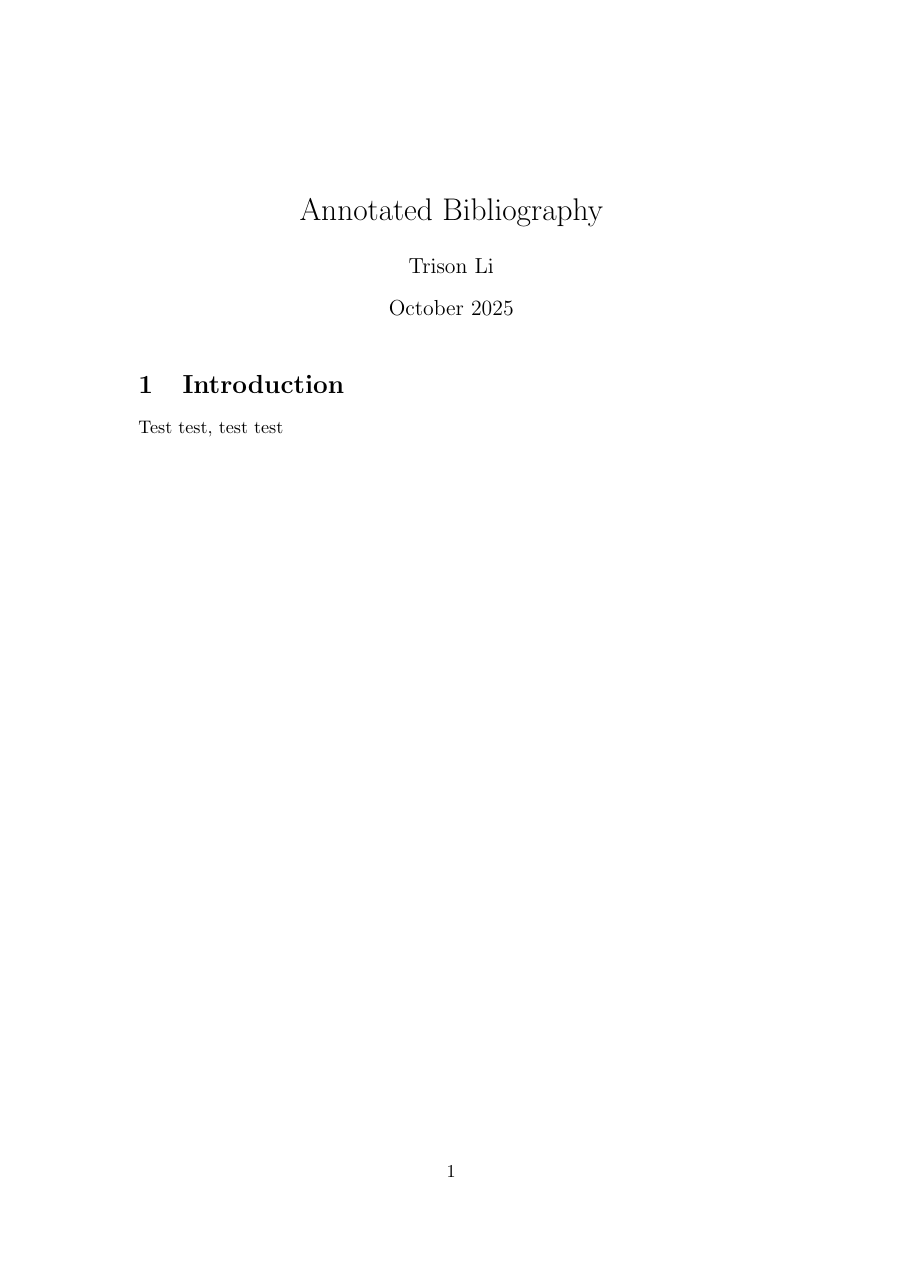
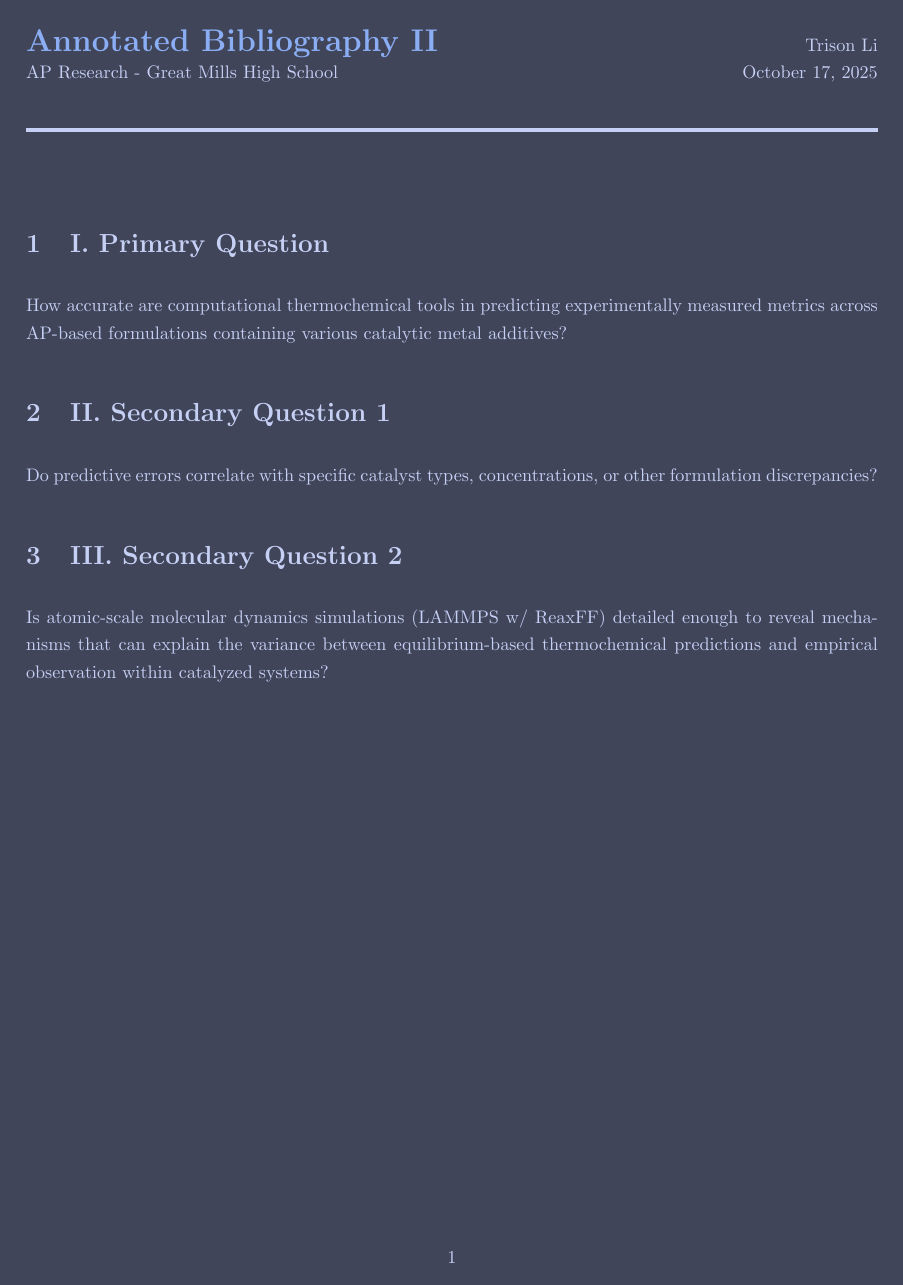
Before and after one commit to steam09/Overleaf, a LaTeX document (annotated_bib/main.tex, which reads annotated_bib/sections/preamble.tex): the whole page. Compiled offline with pdfLaTeX.

Commit message:
- Updated main.tex to reflect new title and questions for research. - Preamble.tex w/ dark mode support.

```diff
--- a/annotated_bib/main.tex
+++ b/annotated_bib/main.tex
@@ -8,11 +4,23 @@
 \begin{document}
 
-\maketitle
+\noindent{\LARGE\textbf{\color{blue}Annotated Bibliography II}} \hfill Trison Li\\ % Use Catppuccin blue for header
+\noindent AP Research - Great Mills High School \hfill October 17, 2025
 
-\section{Introduction}
+\vspace{6pt}
+\noindent\rule{\textwidth}{2pt} % Change rule color if needed
+\vspace{6pt}
 
-Test test, test test
+\section{I. Primary Question}
+How accurate are computational thermochemical tools in predicting experimentally measured metrics across AP-based formulations containing various catalytic metal additives?
+
+\section{II. Secondary Question 1}
+Do predictive errors correlate with specific catalyst types, concentrations, or other formulation discrepancies?
+
+\section{III. Secondary Question 2}
+Is atomic-scale molecular dynamics simulations (LAMMPS w/ ReaxFF) detailed enough to reveal mechanisms that can explain the variance between equilibrium-based thermochemical predictions and empirical observation within catalyzed systems?
 
 \printbibliography
 
 \end{document}
+
+\end{document}
--- a/annotated_bib/sections/preamble.tex
+++ b/annotated_bib/sections/preamble.tex
@@ -1,12 +1,43 @@
-
 \usepackage{graphicx}
 \usepackage{xcolor}
-
-% For rounded framed boxes to highlight citations
+\usepackage{hyperref}
+\usepackage{setspace}
+\usepackage{enumitem}
+\usepackage[utf8]{inputenc}
+\usepackage[margin=1in]{geometry}
 \usepackage[framemethod=tikz]{mdframed}
 
-% Lorem Ipsum Parargraph
-\usepackage{lipsum}
+% Define Catppuccin colors (Frappe flavor)
+\definecolor{rosewater}{RGB}{242, 213, 207}
+\definecolor{flamingo}{RGB}{238, 190, 190}
+\definecolor{pink}{RGB}{244, 184, 217}
+\definecolor{mauve}{RGB}{202, 158, 230}
+\definecolor{red}{RGB}{237, 135, 150}
+\definecolor{maroon}{RGB}{232, 165, 184}
+\definecolor{peach}{RGB}{239, 180, 133}
+\definecolor{yellow}{RGB}{229, 200, 139}
+\definecolor{green}{RGB}{166, 209, 137}
+\definecolor{teal}{RGB}{129, 200, 190}
+\definecolor{sky}{RGB}{145, 207, 247}
+\definecolor{sapphire}{RGB}{138, 193, 244}
+\definecolor{blue}{RGB}{138, 173, 244}
+\definecolor{lavender}{RGB}{183, 189, 248}
+\definecolor{text}{RGB}{198, 208, 245}
+\definecolor{subtext1}{RGB}{186, 196, 222}
+\definecolor{subtext0}{RGB}{174, 183, 208}
+\definecolor{overlay2}{RGB}{162, 171, 192}
+\definecolor{overlay1}{RGB}{150, 159, 180}
+\definecolor{overlay0}{RGB}{138, 146, 171}
+\definecolor{surface2}{RGB}{126, 135, 161}
+\definecolor{surface1}{RGB}{114, 122, 149}
+\definecolor{surface0}{RGB}{102, 109, 136}
+\definecolor{base}{RGB}{64, 69, 89}
+\definecolor{mantle}{RGB}{56, 61, 78}
+\definecolor{crust}{RGB}{48, 53, 69}
+
+\setlength{\parindent}{0pt}
+\setlength{\parskip}{8pt}
+\onehalfspacing
 
 \usepackage[english]{babel}
 \usepackage{csquotes}
@@ -20,3 +51,45 @@
   minbibnames=1
 ]{biblatex}
 \addbibresource{references.bib}
+
+% Dark mode support
+\usepackage{ifthen}
+\newboolean{darkmode}
+\setboolean{darkmode}{true} % Set to true for dark mode, false for light mode
+\ifthenelse{\boolean{darkmode}}{
+    % Set up dark mode with Catppuccin colors
+    \pagecolor{base} % Set page background color to Catppuccin base
+    \color{text} % Set default text color to Catppuccin text
+
+    % Redefine hyperref colors for Catppuccin
+    \hypersetup{
+        colorlinks=true,
+        linkcolor=blue, % Use Catppuccin blue for links
+        filecolor=blue,
+        urlcolor=sky, % Use Catppuccin sky for URLs
+        citecolor=green % Use Catppuccin green for citations
+    }
+
+    % Redefine mdframed style for Catppuccin
+    \mdfsetup{
+        backgroundcolor=mantle, % Use Catppuccin mantle for background
+        linecolor=surface0, % Use Catppuccin surface0 for border
+        linewidth=1pt,
+        innertopmargin=10pt,
+        innerbottommargin=10pt,
+        skipabove=10pt,
+        skipbelow=10pt
+    }
+}{
+    \hypersetup{
+        colorlinks=true,
+        linkcolor=blue,
+        filecolor=blue,
+        urlcolor=blue,
+        citecolor=blue,
+        pdftitle={Annotated Bibliography II},
+        pdfauthor={Trison Li},
+        pdfsubject={AP Research - Great Mills High School},
+        pdfkeywords={Annotated Bibliography, AP Research, Thermochemistry, Catalysts, Molecular Dynamics}
+    }
+}
```
Also changed, not shown: Sources/Yu_(2009).pdf (renamed from Sources/Zongxue_(2009).pdf), annotated_bib/6. Annotated Bibliography II.pdf (added), annotated_bib/sections/templates/annotations.tex (line endings or trailing spaces), annotated_bib/main.tex (4 more changed lines).
